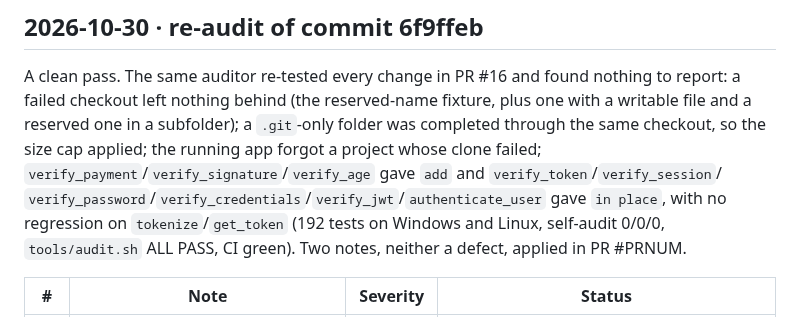
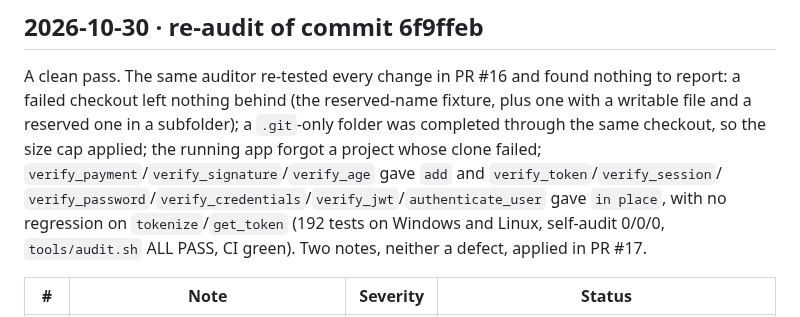
Before and after one commit to LittleHenderson/Lantern, a Markdown page: docs/audit/AUDIT_HISTORY.md, the part around the change. Rendered like a GitHub page.

Commit message:
Record the PR number in the audit history
Co-Authored-By: Claude Fable 5.1 <noreply@anthropic.com>
Claude-Session: https://claude.ai/code/session_01UqhXHMK3LCDggDe75f199p

```diff
--- a/docs/audit/AUDIT_HISTORY.md
+++ b/docs/audit/AUDIT_HISTORY.md
@@ -127,7 +127,7 @@ nothing behind (the reserved-name fixture, plus one with a writable file and a r
 whose clone failed; `verify_payment`/`verify_signature`/`verify_age` gave `add` and `verify_token`/`verify_session`/
 `verify_password`/`verify_credentials`/`verify_jwt`/`authenticate_user` gave `in place`, with no regression on
 `tokenize`/`get_token` (192 tests on Windows and Linux, self-audit 0/0/0, `tools/audit.sh` ALL PASS, CI green). Two notes,
-neither a defect, applied in PR #PRNUM.
+neither a defect, applied in PR #17.
 
 | # | Note | Severity | Status |
 |---|---|---|---|
```
